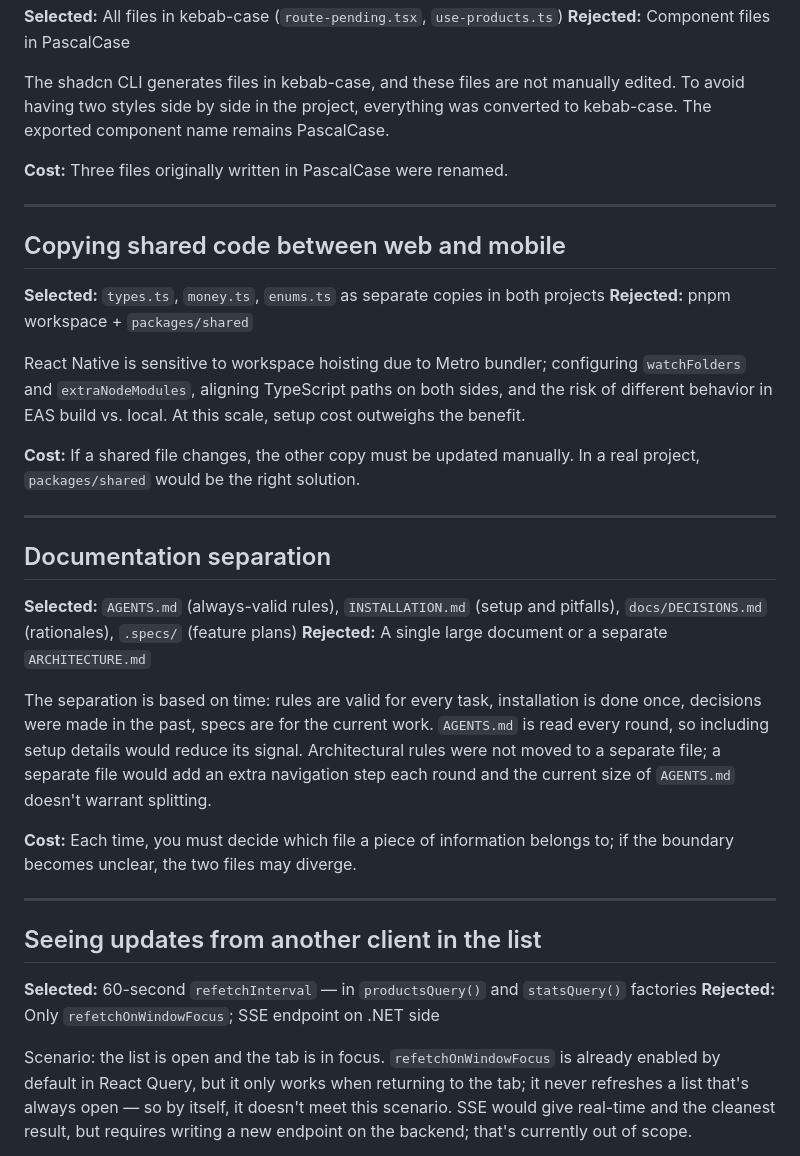
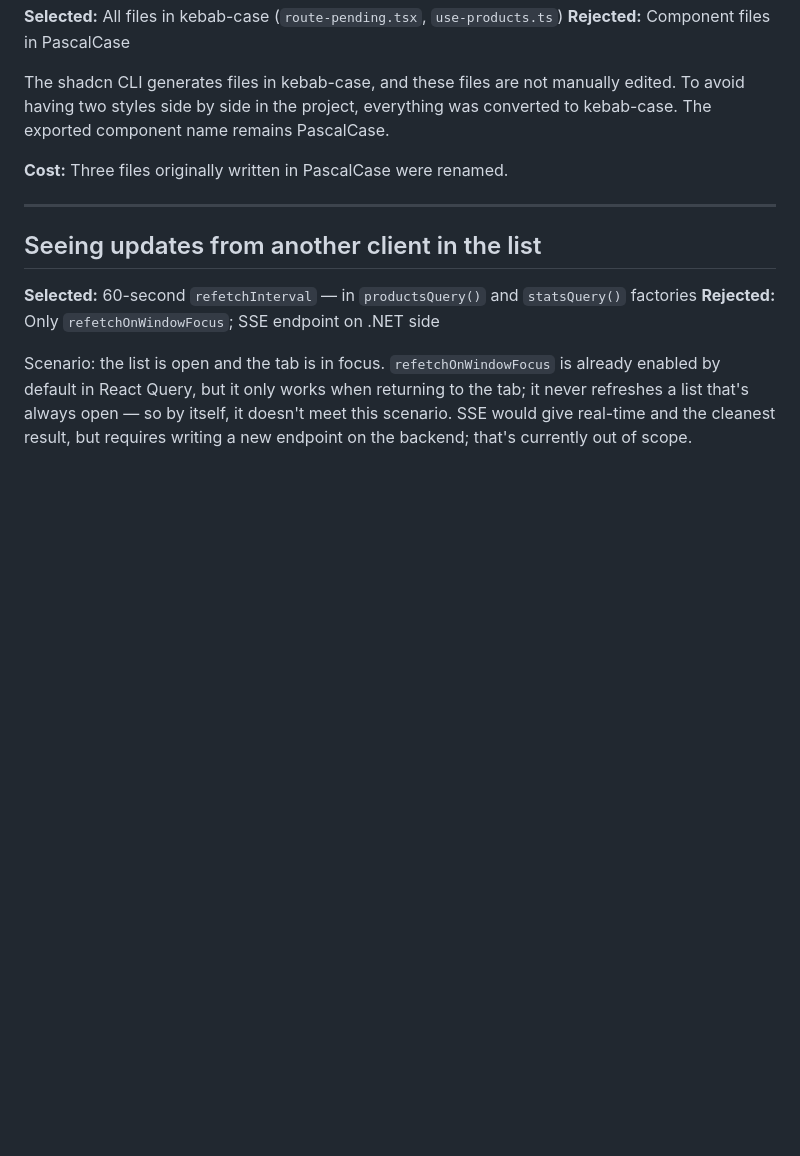
Before and after one commit to zulalnb/stokmate, a Markdown page: web/docs/DECISIONS.md, the part around the change. Drawn GitHub-style; blank space fills up the shorter version.

Commit message:
Remove shared decisions from web/docs/DECISIONS.md
These sections now live in the repo-wide docs/DECISIONS.md added in
the previous commit; the rename in that commit did not pick up this
content trim.

Co-Authored-By: Claude Sonnet 5 <noreply@anthropic.com>

```diff
--- a/web/docs/DECISIONS.md
+++ b/web/docs/DECISIONS.md
@@ -133,29 +133,6 @@ The shadcn CLI generates files in kebab-case, and these files are not manually e
 
 ---
 
-## Copying shared code between web and mobile
-
-**Selected:** `types.ts`, `money.ts`, `enums.ts` as separate copies in both projects
-**Rejected:** pnpm workspace + `packages/shared`
-
-React Native is sensitive to workspace hoisting due to Metro bundler;
-configuring `watchFolders` and `extraNodeModules`, aligning TypeScript paths on both sides, and the risk of different behavior in EAS build vs. local. At this scale, setup cost outweighs the benefit.
-
-**Cost:** If a shared file changes, the other copy must be updated manually. In a real project, `packages/shared` would be the right solution.
-
----
-
-## Documentation separation
-
-**Selected:** `AGENTS.md` (always-valid rules), `INSTALLATION.md` (setup and pitfalls), `docs/DECISIONS.md` (rationales), `.specs/` (feature plans)
-**Rejected:** A single large document or a separate `ARCHITECTURE.md`
-
-The separation is based on time: rules are valid for every task, installation is done once, decisions were made in the past, specs are for the current work. `AGENTS.md` is read every round, so including setup details would reduce its signal. Architectural rules were not moved to a separate file; a separate file would add an extra navigation step each round and the current size of `AGENTS.md` doesn't warrant splitting.
-
-**Cost:** Each time, you must decide which file a piece of information belongs to; if the boundary becomes unclear, the two files may diverge.
-
----
-
 ## Seeing updates from another client in the list
 
 **Selected:** 60-second `refetchInterval` — in `productsQuery()` and `statsQuery()` factories
```
